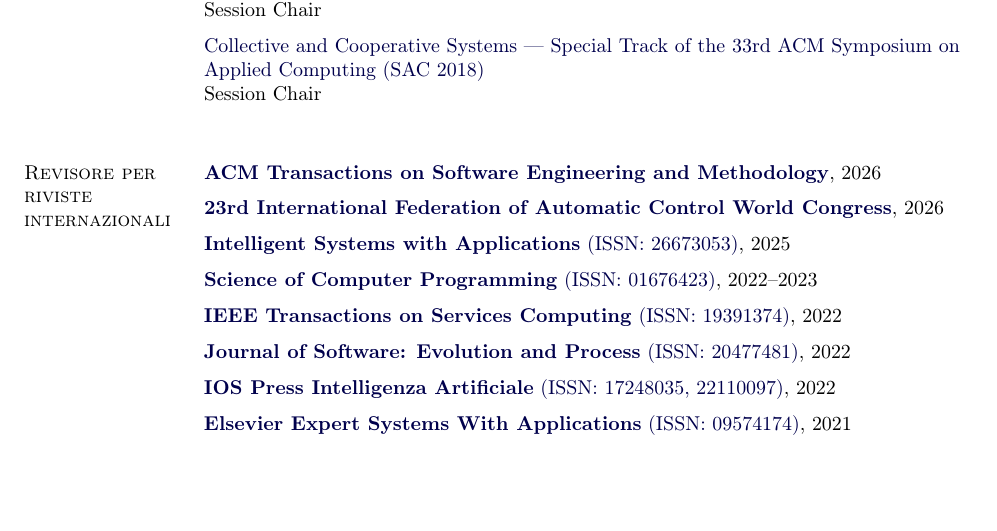
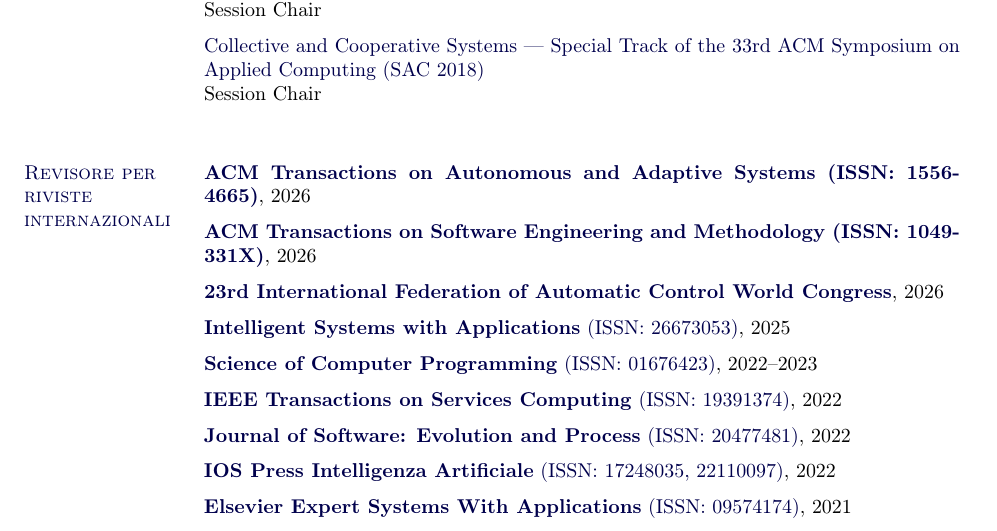
Before and after one commit to DanySK/Curriculum-Vitae, a LaTeX CV (curriculum-ita.tex, which reads reviews.tex): part of page 19 of 27, cut so that both start at the same text, the shorter picture padded with empty space. Compiled offline with pdfLaTeX.

Commit message:
Add reviews for TAAS

```diff
--- a/reviews.tex
+++ b/reviews.tex
@@ -1,5 +1,7 @@
 % ! TeX root = curriculum.tex
-\href{https://dl.acm.org/journal/tosem}{\textbf{ACM Transactions on Software Engineering and Methodology}}, 2026
+\href{https://dl.acm.org/journal/taas}{\textbf{ACM Transactions on Autonomous and Adaptive Systems (ISSN: 1556-4665)}}, 2026
+\\ \halfblankline \\
+\href{https://dl.acm.org/journal/tosem}{\textbf{ACM Transactions on Software Engineering and Methodology (ISSN: 1049-331X)}}, 2026
 \\ \halfblankline \\
 \href{https://ifac2026.org/}{\textbf{23rd International Federation of Automatic Control World Congress}}, 2026
 \\ \halfblankline \\
```
